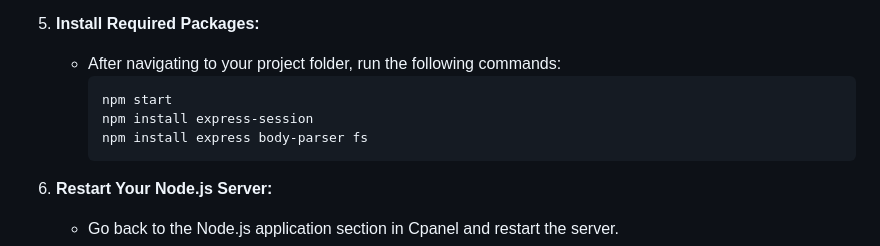
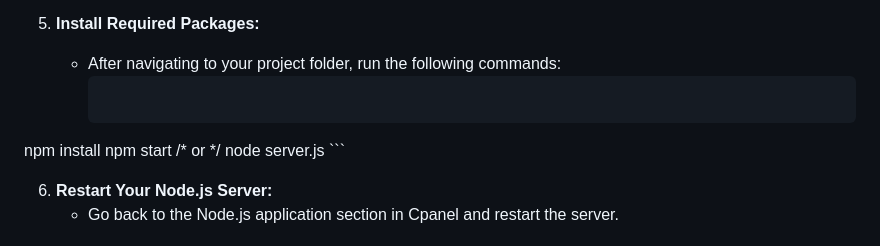
Before and after one commit to tahasite/tscoin, a Markdown page: README.md, the part around the change. Drawn GitHub-style.

````diff
--- a/README.md
+++ b/README.md
@@ -48,9 +48,9 @@ You will need a hosting service that supports creating a Node.js project. Follow
 5. **Install Required Packages:**
    - After navigating to your project folder, run the following commands:
      ```sh
-     npm start
-     npm install express-session
-     npm install express body-parser fs
+npm install
+npm start /* or */
+node server.js
      ```
 
 6. **Restart Your Node.js Server:**
````
